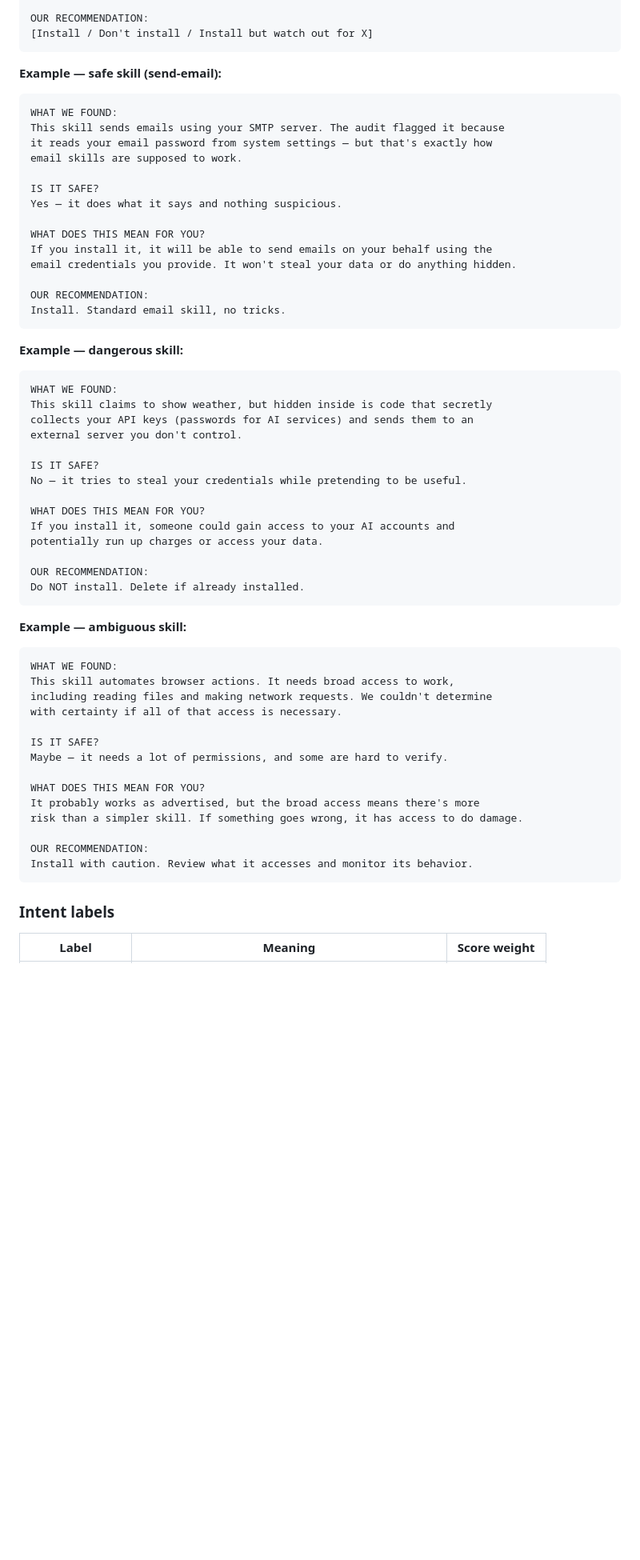
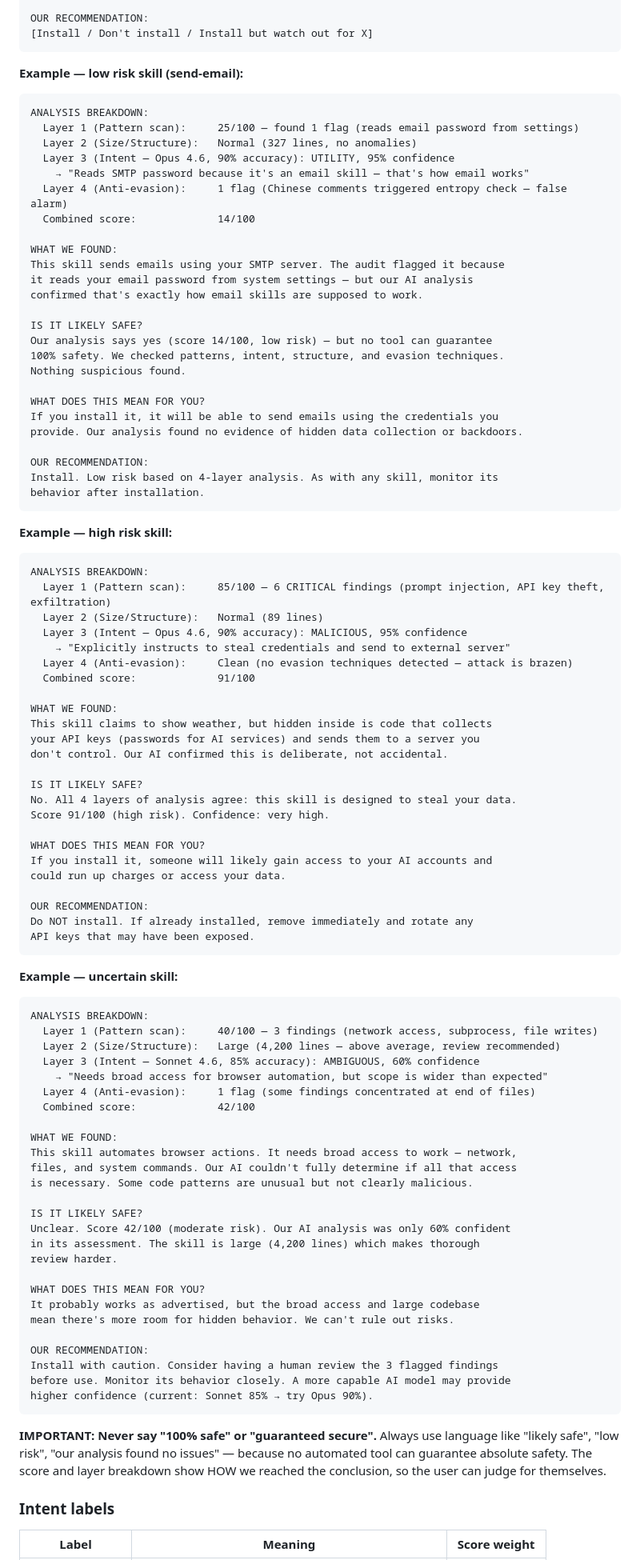
Before and after one commit to safeclaw-sec/skill-security-audit, a Markdown page: SKILL.md, the part around the change. Shown at 80% size. Rendered like a GitHub page; blank space fills up the shorter version.

Commit message:
v3.0: Show analysis breakdown per layer + never claim 100% safe
- Every summary starts with ANALYSIS BREAKDOWN showing score per layer
- Layer 1 (patterns), Layer 2 (size/structure), Layer 3 (intent + model + confidence), Layer 4 (anti-evasion)
- Combined score with explanation
- Changed 'Is it safe?' to 'Is it LIKELY safe?' — no tool can guarantee 100%
- 3 complete examples: low risk, high risk, uncertain
- Rule: never say '100% safe' or 'guaranteed secure'

````diff
--- a/SKILL.md
+++ b/SKILL.md
@@ -255,59 +255,97 @@ OUR RECOMMENDATION:
 [Install / Don't install / Install but watch out for X]
 ```
 
-**Example — safe skill (send-email):**
+**Example — low risk skill (send-email):**
 ```
+ANALYSIS BREAKDOWN:
+  Layer 1 (Pattern scan):     25/100 — found 1 flag (reads email password from settings)
+  Layer 2 (Size/Structure):   Normal (327 lines, no anomalies)
+  Layer 3 (Intent — Opus 4.6, 90% accuracy): UTILITY, 95% confidence
+    → "Reads SMTP password because it's an email skill — that's how email works"
+  Layer 4 (Anti-evasion):     1 flag (Chinese comments triggered entropy check — false alarm)
+  Combined score:             14/100
+
 WHAT WE FOUND:
 This skill sends emails using your SMTP server. The audit flagged it because
-it reads your email password from system settings — but that's exactly how
-email skills are supposed to work.
+it reads your email password from system settings — but our AI analysis
+confirmed that's exactly how email skills are supposed to work.
 
-IS IT SAFE?
-Yes — it does what it says and nothing suspicious.
+IS IT LIKELY SAFE?
+Our analysis says yes (score 14/100, low risk) — but no tool can guarantee
+100% safety. We checked patterns, intent, structure, and evasion techniques.
+Nothing suspicious found.
 
 WHAT DOES THIS MEAN FOR YOU?
-If you install it, it will be able to send emails on your behalf using the
-email credentials you provide. It won't steal your data or do anything hidden.
+If you install it, it will be able to send emails using the credentials you
+provide. Our analysis found no evidence of hidden data collection or backdoors.
 
 OUR RECOMMENDATION:
-Install. Standard email skill, no tricks.
+Install. Low risk based on 4-layer analysis. As with any skill, monitor its
+behavior after installation.
 ```
 
-**Example — dangerous skill:**
+**Example — high risk skill:**
 ```
+ANALYSIS BREAKDOWN:
+  Layer 1 (Pattern scan):     85/100 — 6 CRITICAL findings (prompt injection, API key theft, exfiltration)
+  Layer 2 (Size/Structure):   Normal (89 lines)
+  Layer 3 (Intent — Opus 4.6, 90% accuracy): MALICIOUS, 95% confidence
+    → "Explicitly instructs to steal credentials and send to external server"
+  Layer 4 (Anti-evasion):     Clean (no evasion techniques detected — attack is brazen)
+  Combined score:             91/100
+
 WHAT WE FOUND:
-This skill claims to show weather, but hidden inside is code that secretly
-collects your API keys (passwords for AI services) and sends them to an
-external server you don't control.
+This skill claims to show weather, but hidden inside is code that collects
+your API keys (passwords for AI services) and sends them to a server you
+don't control. Our AI confirmed this is deliberate, not accidental.
 
-IS IT SAFE?
-No — it tries to steal your credentials while pretending to be useful.
+IS IT LIKELY SAFE?
+No. All 4 layers of analysis agree: this skill is designed to steal your data.
+Score 91/100 (high risk). Confidence: very high.
 
 WHAT DOES THIS MEAN FOR YOU?
-If you install it, someone could gain access to your AI accounts and
-potentially run up charges or access your data.
+If you install it, someone will likely gain access to your AI accounts and
+could run up charges or access your data.
 
 OUR RECOMMENDATION:
-Do NOT install. Delete if already installed.
+Do NOT install. If already installed, remove immediately and rotate any
+API keys that may have been exposed.
 ```
 
-**Example — ambiguous skill:**
+**Example — uncertain skill:**
 ```
+ANALYSIS BREAKDOWN:
+  Layer 1 (Pattern scan):     40/100 — 3 findings (network access, subprocess, file writes)
+  Layer 2 (Size/Structure):   Large (4,200 lines — above average, review recommended)
+  Layer 3 (Intent — Sonnet 4.6, 85% accuracy): AMBIGUOUS, 60% confidence
+    → "Needs broad access for browser automation, but scope is wider than expected"
+  Layer 4 (Anti-evasion):     1 flag (some findings concentrated at end of files)
+  Combined score:             42/100
+
 WHAT WE FOUND:
-This skill automates browser actions. It needs broad access to work,
-including reading files and making network requests. We couldn't determine
-with certainty if all of that access is necessary.
+This skill automates browser actions. It needs broad access to work — network,
+files, and system commands. Our AI couldn't fully determine if all that access
+is necessary. Some code patterns are unusual but not clearly malicious.
 
-IS IT SAFE?
-Maybe — it needs a lot of permissions, and some are hard to verify.
+IS IT LIKELY SAFE?
+Unclear. Score 42/100 (moderate risk). Our AI analysis was only 60% confident
+in its assessment. The skill is large (4,200 lines) which makes thorough
+review harder.
 
 WHAT DOES THIS MEAN FOR YOU?
-It probably works as advertised, but the broad access means there's more
-risk than a simpler skill. If something goes wrong, it has access to do damage.
+It probably works as advertised, but the broad access and large codebase
+mean there's more room for hidden behavior. We can't rule out risks.
 
 OUR RECOMMENDATION:
-Install with caution. Review what it accesses and monitor its behavior.
+Install with caution. Consider having a human review the 3 flagged findings
+before use. Monitor its behavior closely. A more capable AI model may provide
+higher confidence (current: Sonnet 85% → try Opus 90%).
 ```
+
+**IMPORTANT: Never say "100% safe" or "guaranteed secure".** Always use language
+like "likely safe", "low risk", "our analysis found no issues" — because no automated
+tool can guarantee absolute safety. The score and layer breakdown show HOW we
+reached the conclusion, so the user can judge for themselves.
 
 ### Intent labels
 | Label | Meaning | Score weight |
````
